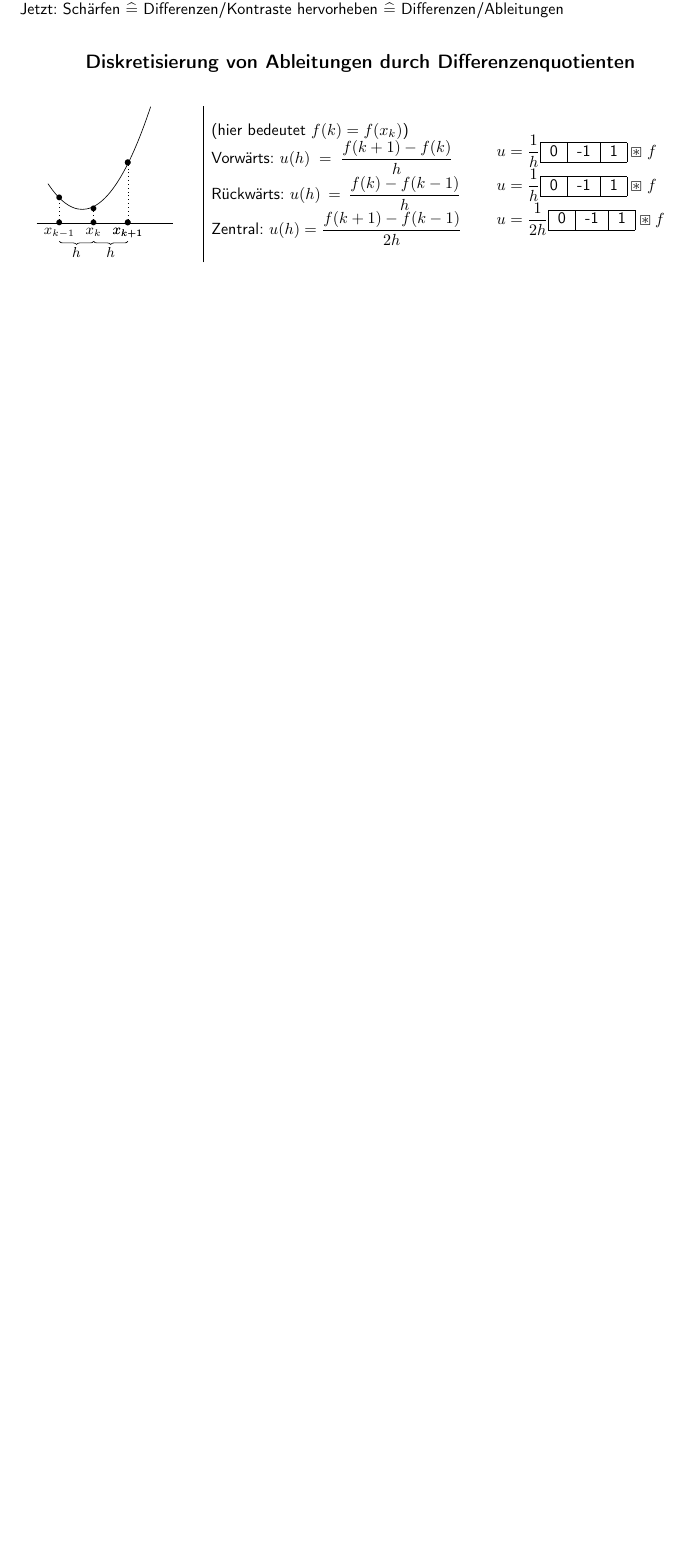
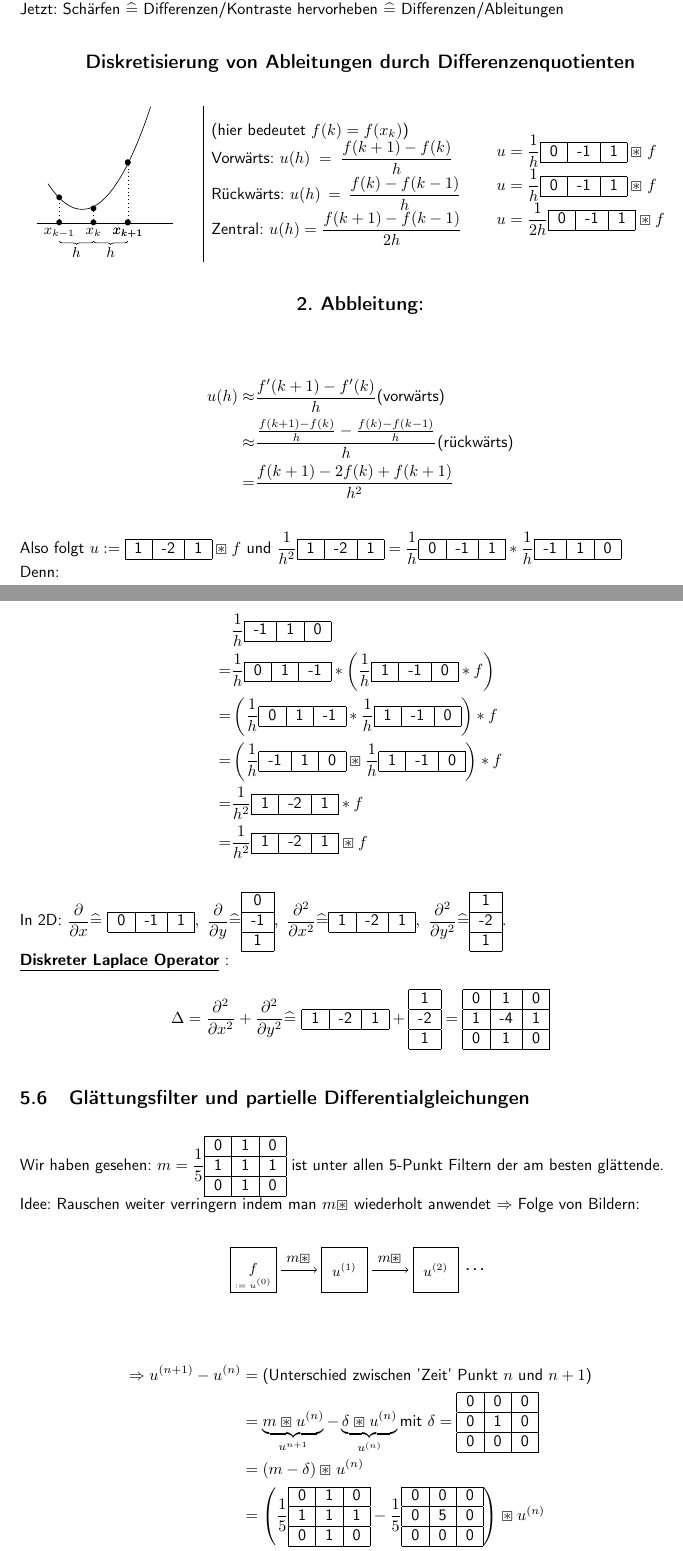
Before and after one commit to joto314/BVSkript, a LaTeX document (skript.tex): part of page 27 of 28 before the commit and two parts of pages 28 and 29 of 31 after it, the two joined at a grey line, cut so that both start at the same text, the shorter picture padded with empty space. Compiled offline with pdfLaTeX.

Commit message:
more things

```diff
--- a/skript.tex
+++ b/skript.tex
@@ -125,6 +125,13 @@
     \draw[thick] (#1-0.1,#3) -- (#1+0.1,#3);
 }
 
+\newcommand{\filter}[1] {
+\begin{tabular}{|c|c|c|}
+    \hline
+    #1\\
+    \hline
+\end{tabular}
+}
 
 
 \definecolor{dkgreen}{rgb}{0,0.6,0}
@@ -1600,3 +1607,155 @@ $z = \srmatrix{z_1 \\ \vdots \\ z_d}$.\\
     \end{minipage}
     \ \\
 
+    \mtitle{2. Abbleitung:}
+
+    \begin{align*}
+        u(h) \approx & \frac{f'(k+1) - f'(k)}{h} \text{(vorwärts)}\\
+        \approx & \frac{\frac{f(k+1) - f(k)}{h} - \frac{f(k) - f(k-1)}{h}}{h} \text{(rückwärts)} \\
+        = & \frac{f(k+1) -2 f(k) + f(k+1)}{h^2}
+    \end{align*}
+
+    Also folgt $\displaystyle u:=\begin{tabular}{|c|c|c|}
+        \hline
+        1 & -2 & 1\\
+        \hline
+        \end{tabular} \boxast f$ und $\displaystyle \frac{1}{h^2}\begin{tabular}{|c|c|c|}
+            \hline
+            1 & -2 & 1\\
+            \hline
+            \end{tabular} = \frac{1}{h}\begin{tabular}{|c|c|c|}
+                \hline
+                0 & -1 & 1\\
+                \hline
+                \end{tabular} * \frac{1}{h}\begin{tabular}{|c|c|c|}
+                    \hline
+                    -1 & 1 & 0\\
+                    \hline
+                    \end{tabular}$\\
+    Denn:
+
+    \begin{align*}
+         & \frac{1}{h} \filter{-1 & 1 & 0}\\
+        =& \frac{1}{h} \filter{0 & 1 & -1} * \left(\frac{1}{h} \filter{1 & -1 & 0} * f\right)\\
+        =& \left(\frac{1}{h} \filter{ 0 & 1 & -1} * \frac{1}{h} \filter{1 & -1 & 0}\right)*f\\
+        =& \left(\frac{1}{h} \filter{ -1 & 1 & 0} \boxast \frac{1}{h} \filter{1 & -1 & 0}\right)*f\\
+        =& \frac{1}{h^2} \filter{1 & -2 & 1} * f \\
+        =&\frac{1}{h^2} \filter{1 & -2 & 1} \boxast f
+    \end{align*}
+
+    In 2D: $\displaystyle \frac{\partial}{\partial x} \widehat = \ \begin{tabular}{|c|c|c|}
+        \hline
+        0 & -1 & 1\\
+        \hline
+    \end{tabular}, \ \frac{\partial}{\partial y} \widehat = \begin{tabular}{|c|}
+        \hline
+        0\\
+        \hline
+        -1\\
+        \hline
+        1\\
+        \hline
+    \end{tabular}, \ \frac{\partial^2}{\partial x^2} \widehat = \begin{tabular}{|c|c|c|}
+        \hline
+        1 & -2 & 1\\
+        \hline
+    \end{tabular}, \ \frac{\partial^2}{\partial y^2} \widehat = \begin{tabular}{|c|}
+        \hline
+        1\\
+        \hline
+        -2\\
+        \hline
+        1\\
+        \hline
+    \end{tabular}$.\\
+    \ \\
+    \mim{Diskreter Laplace Operator}:
+    \[\Delta = \frac{\partial^2}{\partial x^2} + \frac{\partial^2}{\partial y^2} \widehat = \ \begin{tabular}{|c|c|c|}
+        \hline
+        1 & -2 & 1\\
+        \hline
+    \end{tabular} + \begin{tabular}{|c|}
+        \hline
+        1\\
+        \hline
+        -2\\
+        \hline
+        1\\
+        \hline
+    \end{tabular} = \begin{tabular}{|c|c|c|}
+        \hline
+         0 & 1 & 0\\
+        \hline
+        1 & -4 & 1\\
+        \hline
+         0 & 1 & 0\\
+        \hline
+    \end{tabular}\]
+
+    \subsection{Glättungsfilter und partielle Differentialgleichungen}
+
+    Wir haben gesehen: $\displaystyle m = \frac{1}{5}\begin{tabular}{|c|c|c|}
+        \hline
+        0 & 1 & 0\\
+        \hline
+        1 & 1 & 1\\
+        \hline
+        0 & 1 & 0\\
+        \hline
+    \end{tabular}$ ist unter allen 5-Punkt Filtern der am besten glättende.\\
+    Idee: Rauschen weiter verringern indem man $m \boxast$ wiederholt anwendet $\Rightarrow$ Folge von Bildern:\\
+
+    \begin{center}
+        \begin{tikzpicture}
+            \draw (0,0) rectangle (1,1);
+            \draw (0.5,0.5) node {\small $f$};
+            \draw (0.5,0.2) node {\tiny $:= u ^{(0)}$};
+            \draw[->] (1.1,0.5) -- node[above] {\small $m \boxast$}(1.9,0.5);
+            \draw (2,0) rectangle (3,1);
+            \draw (2.5,0.5) node {\small $u^{(1)}$};
+            \draw[->] (3.1,0.5) -- node[above] {\small $m \boxast$}(3.9,0.5);
+            \draw (4,0) rectangle (5,1);
+            \draw (4.5,0.5) node {\small $u^{(2)}$};
+            \draw (5,0.5) node[right] {\LARGE ...};
+        \end{tikzpicture}
+    \end{center}
+
+    \begin{align*}
+        \Rightarrow u^{(n+1)} - u^{(n)} & = \text{(Unterschied zwischen 'Zeit' Punkt $n$ und $n+1$)}\\
+        &= \underbrace{m \boxast u^{(n)}}_{u^{n+1}} - \underbrace{\delta \boxast u^{(n)}}_{u^{(n)}} \text{mit } \delta = \begin{tabular}{|c|c|c|}
+            \hline
+            0 & 0 & 0\\
+            \hline
+            0 & 1 & 0\\
+            \hline
+            0 & 0 & 0\\
+            \hline
+        \end{tabular}\\
+        &=(m - \delta) \boxast u^{(n)}\\
+        &=\left( \frac{1}{5}\begin{tabular}{|c|c|c|}
+            \hline
+            0 & 1 & 0\\
+            \hline
+            1 & 1 & 1\\
+            \hline
+            0 & 1 & 0\\
+            \hline
+        \end{tabular} - \frac{1}{5} \begin{tabular}{|c|c|c|}
+            \hline
+            0 & 0 & 0\\
+            \hline
+            0 & 5 & 0\\
+            \hline
+            0 & 0 & 0\\
+            \hline
+        \end{tabular}\right) \boxast u^{(n)}\\
+        &= \frac{1}{5} \begin{tabular}{|c|c|c|}
+            \hline
+            0 & 1 & 0\\
+            \hline
+            1 & -4 & 1\\
+            \hline
+            0 & 1 & 0\\
+            \hline
+        \end{tabular} u^{(n)}
+    \end{align*}
```
Also changed, not shown: skript.pdf, skript.tex (23 more changed lines).
